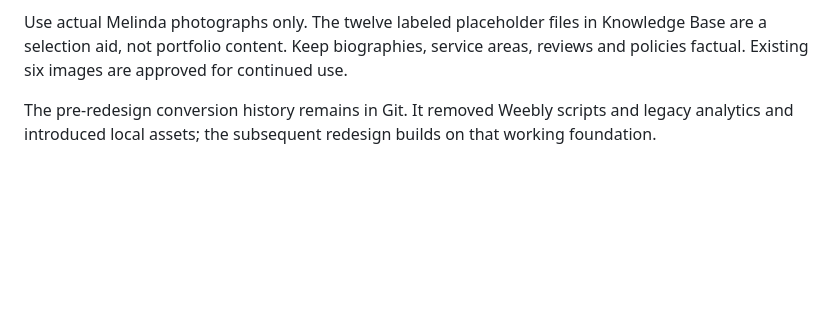
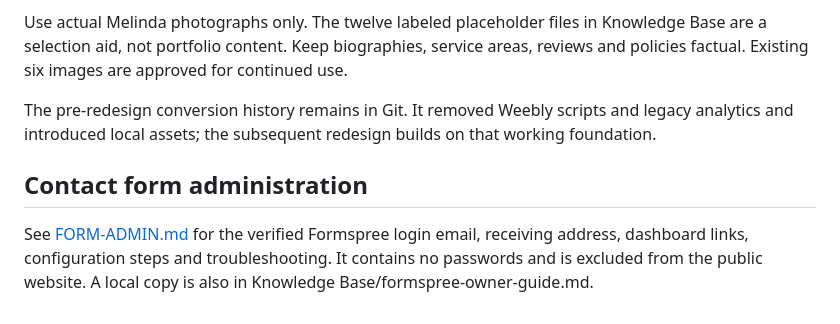
Before and after one commit to DreamMachine144/melindaduritsa.com, a Markdown page: README.md, the part around the change. Rendered like a GitHub page; blank space fills up the shorter version.

Commit message:
Document Formspree owner access, configuration and verified inbox delivery

```diff
--- a/README.md
+++ b/README.md
@@ -79,3 +79,7 @@ Edit the HTML directly. Keep prices, image counts, form choices and structured o
 Use actual Melinda photographs only. The twelve labeled placeholder files in Knowledge Base are a selection aid, not portfolio content. Keep biographies, service areas, reviews and policies factual. Existing six images are approved for continued use.
 
 The pre-redesign conversion history remains in Git. It removed Weebly scripts and legacy analytics and introduced local assets; the subsequent redesign builds on that working foundation.
+
+## Contact form administration
+
+See [FORM-ADMIN.md](FORM-ADMIN.md) for the verified Formspree login email, receiving address, dashboard links, configuration steps and troubleshooting. It contains no passwords and is excluded from the public website. A local copy is also in Knowledge Base/formspree-owner-guide.md.
```
Also changed, not shown: FORM-ADMIN.md (added, +76 -0 lines).
